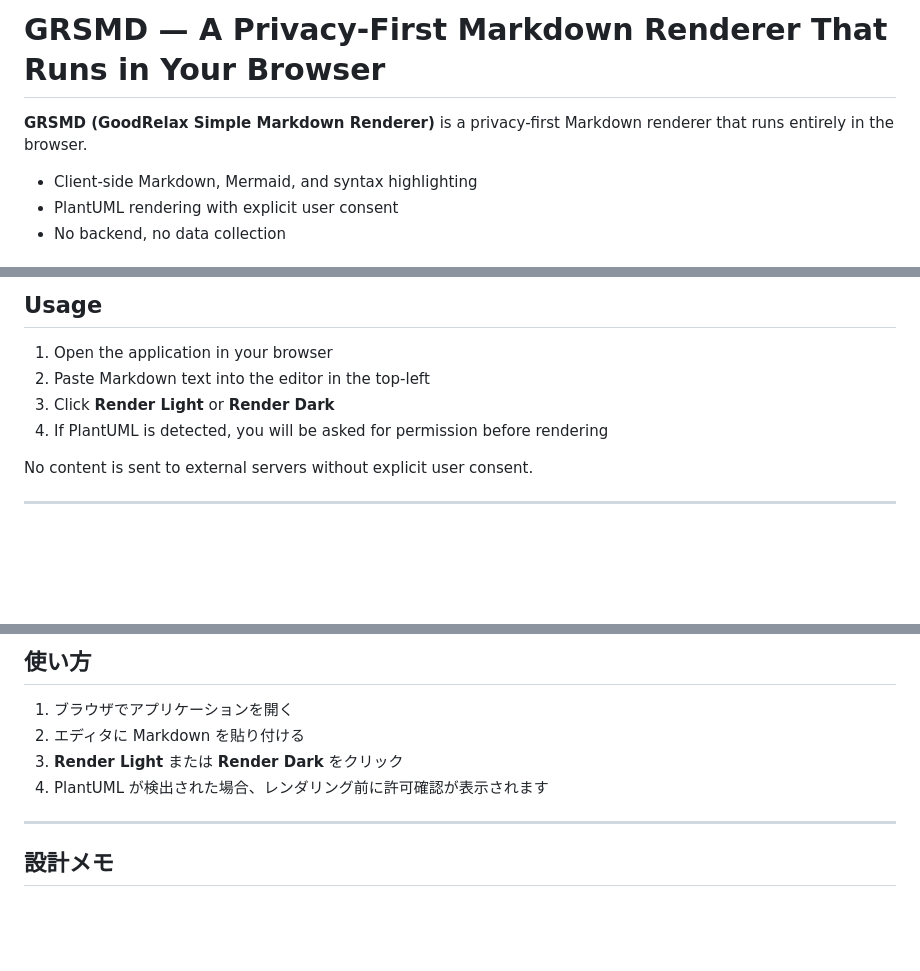
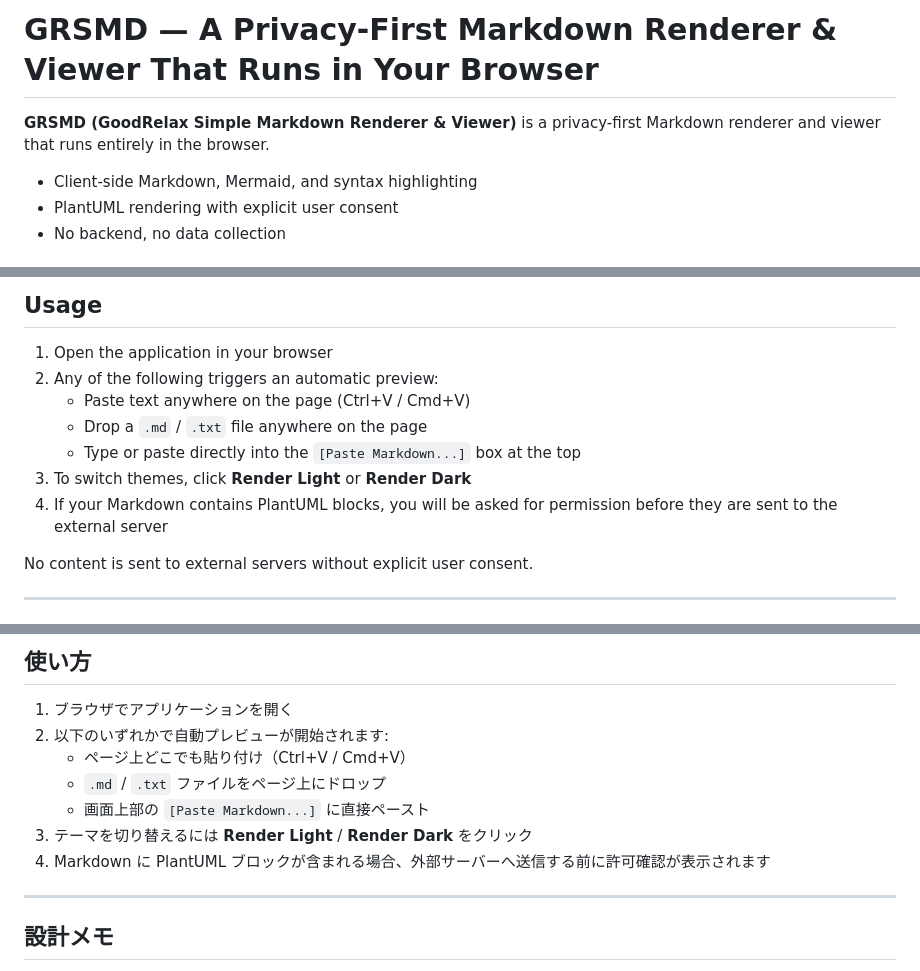
Before and after one commit to GoodRelax/gr-simple-md-renderer, a Markdown page: README.md, 3 parts joined by grey strips. Drawn GitHub-style; blank space fills up the shorter version.

```diff
--- a/README.md
+++ b/README.md
@@ -1,6 +1,6 @@
-# GRSMD — A Privacy-First Markdown Renderer That Runs in Your Browser
+# GRSMD — A Privacy-First Markdown Renderer & Viewer That Runs in Your Browser
 
-**GRSMD (GoodRelax Simple Markdown Renderer)** is a privacy-first Markdown renderer that runs entirely in the browser.
+**GRSMD (GoodRelax Simple Markdown Renderer & Viewer)** is a privacy-first Markdown renderer and viewer that runs entirely in the browser.
 
 - Client-side Markdown, Mermaid, and syntax highlighting
 - PlantUML rendering with explicit user consent
@@ -42,9 +45,12 @@ You can run this tool locally by simply opening `index.html` in your browser.
 ## Usage
 
 1. Open the application in your browser
-2. Paste Markdown text into the editor in the top-left
-3. Click **Render Light** or **Render Dark**
-4. If PlantUML is detected, you will be asked for permission before rendering
+2. Any of the following triggers an automatic preview:
+   - Paste text anywhere on the page (Ctrl+V / Cmd+V)
+   - Drop a `.md` / `.txt` file anywhere on the page
+   - Type or paste directly into the `[Paste Markdown...]` box at the top
+3. To switch themes, click **Render Light** or **Render Dark**
+4. If your Markdown contains PlantUML blocks, you will be asked for permission before they are sent to the external server
 
 No content is sent to external servers without explicit user consent.
 
@@ -108,9 +117,12 @@ Mermaid・PlantUML・シンタックスハイライトに対応した、
 ## 使い方
 
 1. ブラウザでアプリケーションを開く
-2. エディタに Markdown を貼り付ける
-3. **Render Light** または **Render Dark** をクリック
-4. PlantUML が検出された場合、レンダリング前に許可確認が表示されます
+2. 以下のいずれかで自動プレビューが開始されます:
+   - ページ上どこでも貼り付け（Ctrl+V / Cmd+V）
+   - `.md` / `.txt` ファイルをページ上にドロップ
+   - 画面上部の `[Paste Markdown...]` に直接ペースト
+3. テーマを切り替えるには **Render Light** / **Render Dark** をクリック
+4. Markdown に PlantUML ブロックが含まれる場合、外部サーバーへ送信する前に許可確認が表示されます
 
 ---
 
```
Also changed, not shown: other parts of README.md (+8 -2 lines).
